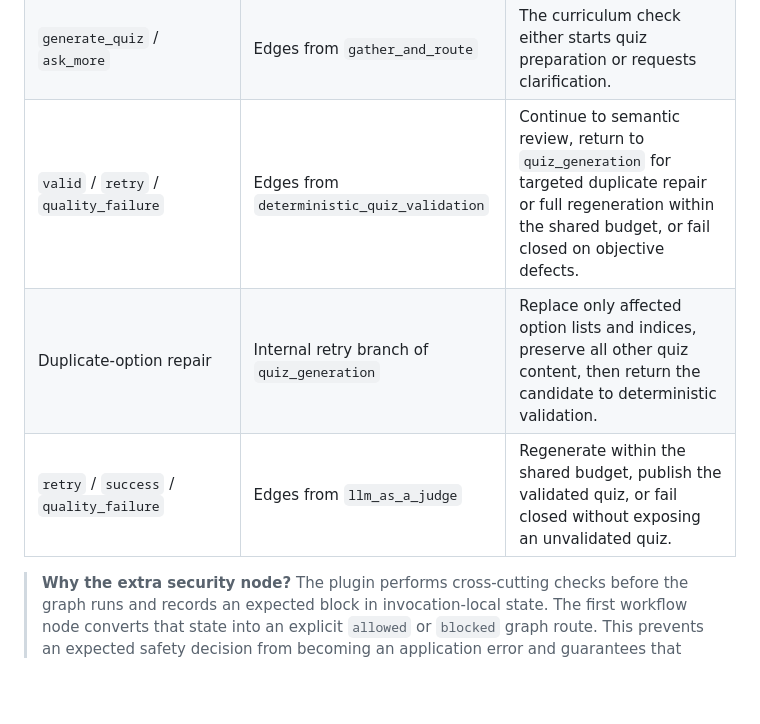
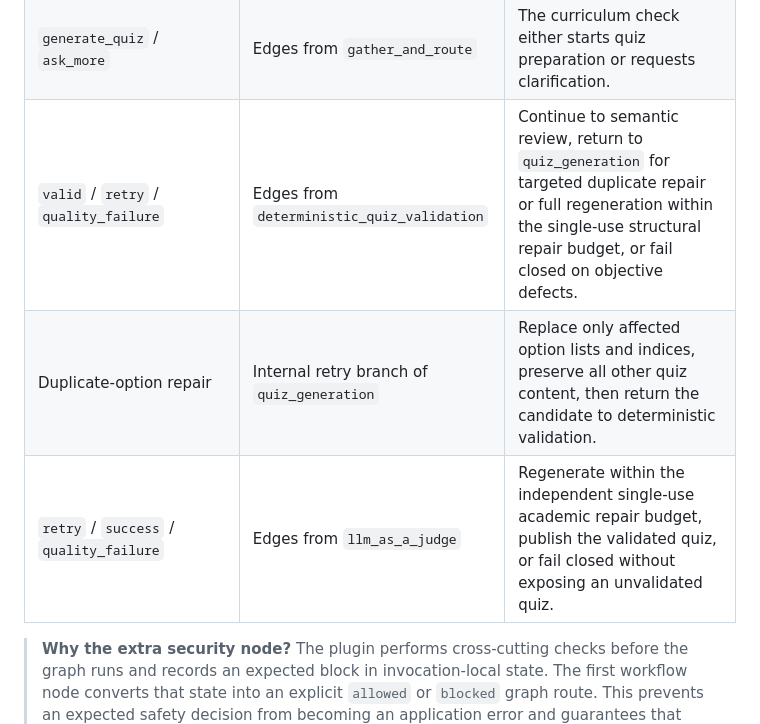
Before and after one commit to leomuf/foxquiz, a Markdown page: README.md, the part around one of its changes. GitHub-like rendering; blank space fills up the shorter version.

Commit message:
docs: name independent repair budgets

```diff
--- a/README.md
+++ b/README.md
@@ -398,9 +398,9 @@ The similarly named decisions and routes have different responsibilities:
 | `BANNED` / `BUDGET_EXCEEDED` / `CLASSIFIER_UNAVAILABLE` | Plugin block types, not classifier decisions | Stop before quiz processing because an operational guard rejected the invocation. |
 | `blocked` | Edge from `security_checkpoint_node` | A block envelope exists, so the graph goes directly to `security_block_node`. |
 | `generate_quiz` / `ask_more` | Edges from `gather_and_route` | The curriculum check either starts quiz preparation or requests clarification. |
-| `valid` / `retry` / `quality_failure` | Edges from `deterministic_quiz_validation` | Continue to semantic review, return to `quiz_generation` for targeted duplicate repair or full regeneration within the shared budget, or fail closed on objective defects. |
+| `valid` / `retry` / `quality_failure` | Edges from `deterministic_quiz_validation` | Continue to semantic review, return to `quiz_generation` for targeted duplicate repair or full regeneration within the single-use structural repair budget, or fail closed on objective defects. |
 | Duplicate-option repair | Internal retry branch of `quiz_generation` | Replace only affected option lists and indices, preserve all other quiz content, then return the candidate to deterministic validation. |
-| `retry` / `success` / `quality_failure` | Edges from `llm_as_a_judge` | Regenerate within the shared budget, publish the validated quiz, or fail closed without exposing an unvalidated quiz. |
+| `retry` / `success` / `quality_failure` | Edges from `llm_as_a_judge` | Regenerate within the independent single-use academic repair budget, publish the validated quiz, or fail closed without exposing an unvalidated quiz. |
 
 > **Why the extra security node?** The plugin performs cross-cutting checks before
 > the graph runs and records an expected block in invocation-local state. The
```
Also changed, not shown: other parts of README.md (+2 -2 lines).
